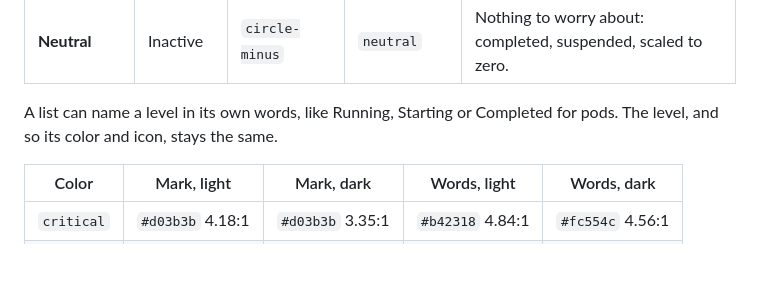
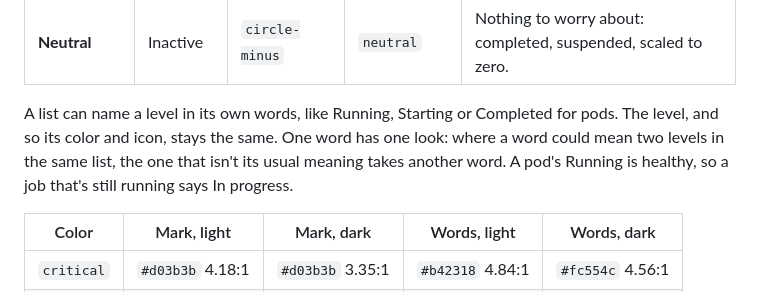
Before and after one commit to Lumovi/Lumovi-design, a Markdown page: guidelines/README.md, the part around the change. Drawn GitHub-style; blank space fills up the shorter version.

Commit message:
docs(guidelines): one status word has one look
A list can name a level in its own words, but not with a word another level uses: a pod's Running is healthy, so a job still running says In progress.

Part of LMV-39

```diff
--- a/guidelines/README.md
+++ b/guidelines/README.md
@@ -198,7 +198,9 @@ shows has one, and lists sort by it, in this order, so what needs you is at the
 | **Neutral**     | Inactive    | `circle-minus`                      | `neutral`         | Nothing to worry about: completed, suspended, scaled to zero.                      |
 
 A list can name a level in its own words, like Running, Starting or Completed for pods. The
-level, and so its color and icon, stays the same.
+level, and so its color and icon, stays the same. One word has one look: where a word could mean
+two levels in the same list, the one that isn't its usual meaning takes another word. A pod's
+Running is healthy, so a job that's still running says In progress.
 
 | Color      | Mark, light      | Mark, dark       | Words, light     | Words, dark      |
 | ---------- | ---------------- | ---------------- | ---------------- | ---------------- |
```
